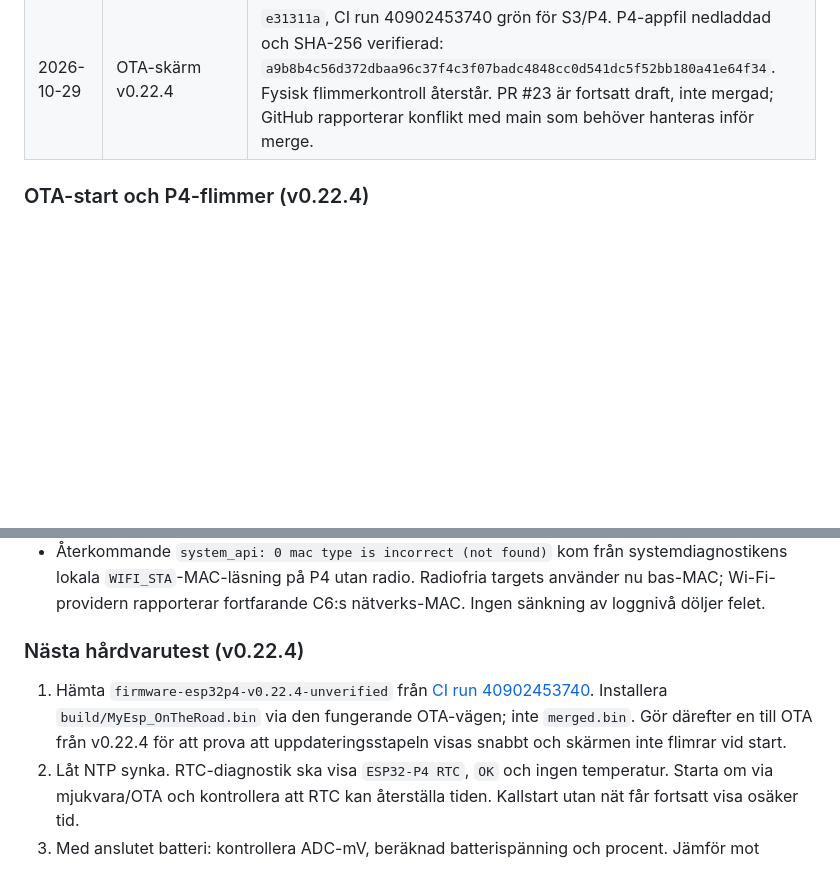
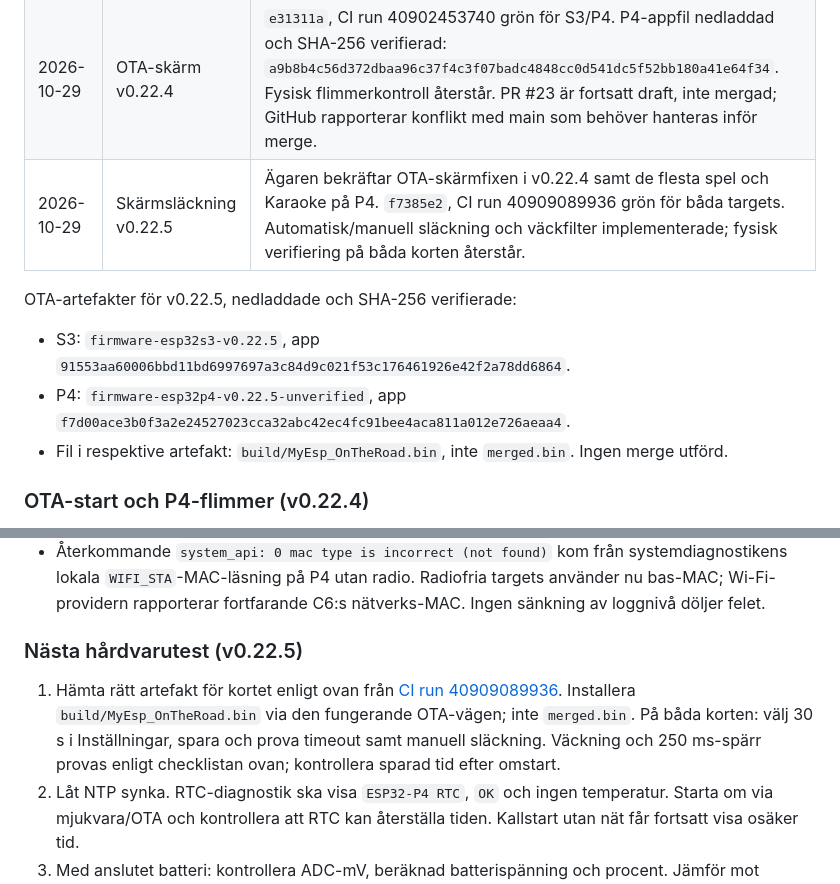
Before and after one commit to Bokbacken/MyEsp-OnTheRoad, a Markdown page: docs/MULTI_BOARD_TODO.md, 2 parts joined by grey strips. Drawn GitHub-style; blank space fills up the shorter version.

Commit message:
docs: record dual-target v0.22.5 delivery and wake checks
Co-authored-by: Copilot <223556219+Copilot@users.noreply.github.com>

```diff
--- a/docs/MULTI_BOARD_TODO.md
+++ b/docs/MULTI_BOARD_TODO.md
@@ -206,6 +206,16 @@ en sdkconfig-overlay, utan ändringar i spel/UI-logiken.
 | 2026-10-29 | Diagnostik och FFat v0.22.3 | Ägaren bekräftar SD, ljud, ADC och NTP→RTC med v0.22.2. Korrigerar RTC-vänteläge vid start, P4-identitet/upplösning, GT911 firmwarebredd samt uttrycklig reparation av omonterad intern FFat. |
 | 2026-10-29 | v0.22.3 byggverifiering | `9a0ea0d`, CI run 40901183845 grön för S3/P4 inklusive MAC-fixen. Ersätts vid leverans av v0.22.4 med OTA-skärmfixen nedan. |
 | 2026-10-29 | OTA-skärm v0.22.4 | `e31311a`, CI run 40902453740 grön för S3/P4. P4-appfil nedladdad och SHA-256 verifierad: `a9b8b4c56d372dbaa96c37f4c3f07badc4848cc0d541dc5f52bb180a41e64f34`. Fysisk flimmerkontroll återstår. PR #23 är fortsatt draft, inte mergad; GitHub rapporterar konflikt med main som behöver hanteras inför merge. |
+| 2026-10-29 | Skärmsläckning v0.22.5 | Ägaren bekräftar OTA-skärmfixen i v0.22.4 samt de flesta spel och Karaoke på P4. `f7385e2`, CI run 40909089936 grön för båda targets. Automatisk/manuell släckning och väckfilter implementerade; fysisk verifiering på båda korten återstår. |
+
+OTA-artefakter för v0.22.5, nedladdade och SHA-256 verifierade:
+
+- S3: `firmware-esp32s3-v0.22.5`, app
+  `91553aa60006bbd11bd6997697a3c84d9c021f53c176461926e42f2a78dd6864`.
+- P4: `firmware-esp32p4-v0.22.5-unverified`, app
+  `f7d00ace3b0f3a2e24527023cca32abc42ec4fc91bee4aca811a012e726aeaa4`.
+- Fil i respektive artefakt: `build/MyEsp_OnTheRoad.bin`, inte `merged.bin`.
+  Ingen merge utförd.
 
 ### OTA-start och P4-flimmer (v0.22.4)
 
@@ -248,13 +258,14 @@ en sdkconfig-overlay, utan ändringar i spel/UI-logiken.
   Radiofria targets använder nu bas-MAC; Wi-Fi-providern rapporterar
   fortfarande C6:s nätverks-MAC. Ingen sänkning av loggnivå döljer felet.
 
-### Nästa hårdvarutest (v0.22.4)
+### Nästa hårdvarutest (v0.22.5)
 
-1. Hämta `firmware-esp32p4-v0.22.4-unverified` från
-   [CI run 40902453740](https://github.com/Bokbacken/MyEsp-OnTheRoad/actions/runs/40902453740).
+1. Hämta rätt artefakt för kortet enligt ovan från
+   [CI run 40909089936](https://github.com/Bokbacken/MyEsp-OnTheRoad/actions/runs/40909089936).
    Installera `build/MyEsp_OnTheRoad.bin` via den fungerande OTA-vägen;
-   inte `merged.bin`. Gör därefter en till OTA från v0.22.4 för att prova
-   att uppdateringsstapeln visas snabbt och skärmen inte flimrar vid start.
+   inte `merged.bin`. På båda korten: välj 30 s i Inställningar, spara
+   och prova timeout samt manuell släckning. Väckning och 250 ms-spärr
+   provas enligt checklistan ovan; kontrollera sparad tid efter omstart.
 2. Låt NTP synka. RTC-diagnostik ska visa `ESP32-P4 RTC`, `OK` och ingen
    temperatur. Starta om via mjukvara/OTA och kontrollera att RTC kan
    återställa tiden. Kallstart utan nät får fortsatt visa osäker tid.
```
